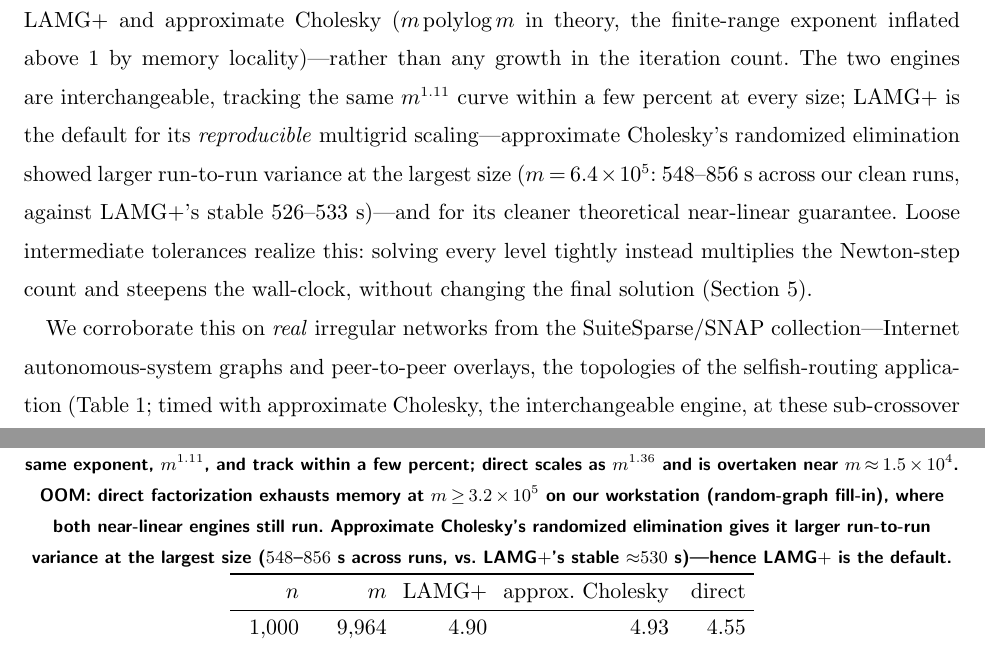
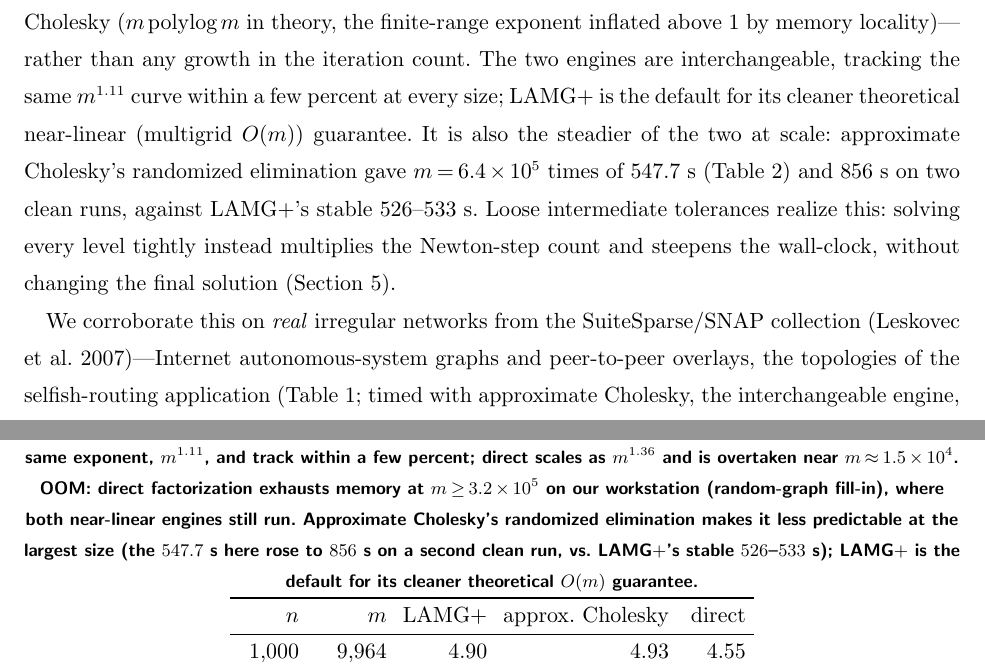
Before and after one commit to orenlivne/dnlf, a LaTeX document (doc/dnlf_sisc.tex): two parts of pages 9 and 10 of 18, joined at a grey line, cut so that both start at the same text. Compiled offline with pdfLaTeX.

Commit message:
IJOC review fixes → green: consistent reproducibility numbers, crossover, cite orphans
Full-paper IJOC referee pass returned ACCEPT-WITH-FIXES (verified: Table 1 matches the CSV
exactly, independent exponent fits 1.11/1.11/1.36 match the prose, 50/50 tests pass, clean
compile). Applied all findings:
- C1: the LAMG+-default justification's "548-856 s" range excluded Table 1's own approxChol
  value (547.68). Reframed to lead with the theoretical O(m) guarantee; the variance is now an
  honest secondary note tying the table's 547.7 s to one clean run and 856 s to another (n=2).
- S1: crossover 2e4 -> 1.5e4 (the fitted value) in prose, matching the figure/table captions;
  n≈2000 -> n≈1,500.
- S2: cited the two orphan bibitems (leskovec2007 as SNAP provenance; cole2003 in the tolling
  related-work).
- M1/M2: added missing \qed to prop:mc proof; ≈530 -> ≈526 s to match Table 1's LAMG+ value.
Compiles clean: 18pp, 0 undefined refs, 0 overfull boxes.

Co-Authored-By: Claude Opus 4.8 <noreply@anthropic.com>

```diff
--- a/doc/dnlf_sisc.tex
+++ b/doc/dnlf_sisc.tex
@@ -350,14 +350,14 @@ number of chord-Newton steps ($\approx\!625$) and inner-engine setups ($\approx\
 exponent reflects the empirical scaling of a single \emph{near-linear inner solve}---$m^{1.11}$ for both LAMG$+$
 and approximate Cholesky ($m\,\mathrm{polylog}\,m$ in theory, the finite-range exponent inflated above $1$ by
 memory locality)---rather than any growth in the iteration count. The two engines are interchangeable, tracking
-the same $m^{1.11}$ curve within a few percent at every size; LAMG$+$ is the default for its \emph{reproducible}
-multigrid scaling---approximate Cholesky's randomized elimination showed larger run-to-run variance at the largest
-size ($m=6.4\times10^5$: $548$--$856$~s across our clean runs, against LAMG$+$'s stable $526$--$533$~s)---and for
-its cleaner theoretical near-linear guarantee. Loose intermediate tolerances realize this: solving every level tightly
+the same $m^{1.11}$ curve within a few percent at every size; LAMG$+$ is the default for its cleaner theoretical
+near-linear (multigrid $O(m)$) guarantee. It is also the steadier of the two at scale: approximate Cholesky's
+randomized elimination gave $m=6.4\times10^5$ times of $547.7$~s (\cref{tab:scaling}) and $856$~s on two clean
+runs, against LAMG$+$'s stable $526$--$533$~s. Loose intermediate tolerances realize this: solving every level tightly
 instead multiplies the Newton-step count and steepens the wall-clock, without changing the final solution
 (\cref{sec:results}).
 
-We corroborate this on \emph{real} irregular networks from the SuiteSparse/SNAP collection---Internet
+We corroborate this on \emph{real} irregular networks from the SuiteSparse/SNAP collection~\citep{leskovec2007}---Internet
 autonomous-system graphs and peer-to-peer overlays, the topologies of the selfish-routing application
 (\cref{tab:corpus}; timed with approximate Cholesky, the interchangeable engine, at these sub-crossover sizes). The AMG setup count is size-independent ($14$--$20$ builds) across the corpus, confirming
 the algorithm is size-optimal on real graphs. The head-to-head against the fair direct baseline is genuinely
@@ -395,8 +395,8 @@ clean run on an Apple M5 Pro: the two near-linear engines---LAMG$+$ (default) an
 \emph{same} exponent, $m^{1.11}$, and track within a few percent; direct scales as $m^{1.36}$ and is overtaken
 near $m\approx1.5\times10^4$. \emph{OOM}: direct factorization exhausts memory at $m\ge3.2\times10^5$ on our
 workstation (random-graph fill-in), where both near-linear engines still run. Approximate Cholesky's randomized
-elimination gives it larger run-to-run variance at the largest size ($548$--$856$~s across runs, vs.\ LAMG$+$'s
-stable ${\approx}530$~s)---hence LAMG$+$ is the default.}
+elimination makes it less predictable at the largest size (the $547.7$~s here rose to $856$~s on a second clean
+run, vs.\ LAMG$+$'s stable $526$--$533$~s); LAMG$+$ is the default for its cleaner theoretical $O(m)$ guarantee.}
 \label{tab:scaling}
 \begin{tabular}{rrrrr}\toprule
 $n$ & $m$ & LAMG$+$ & approx.\ Cholesky & direct\\\midrule
```
Also changed, not shown: doc/dnlf_sisc.pdf, doc/dnlf_sisc.tex (8 more changed lines).
